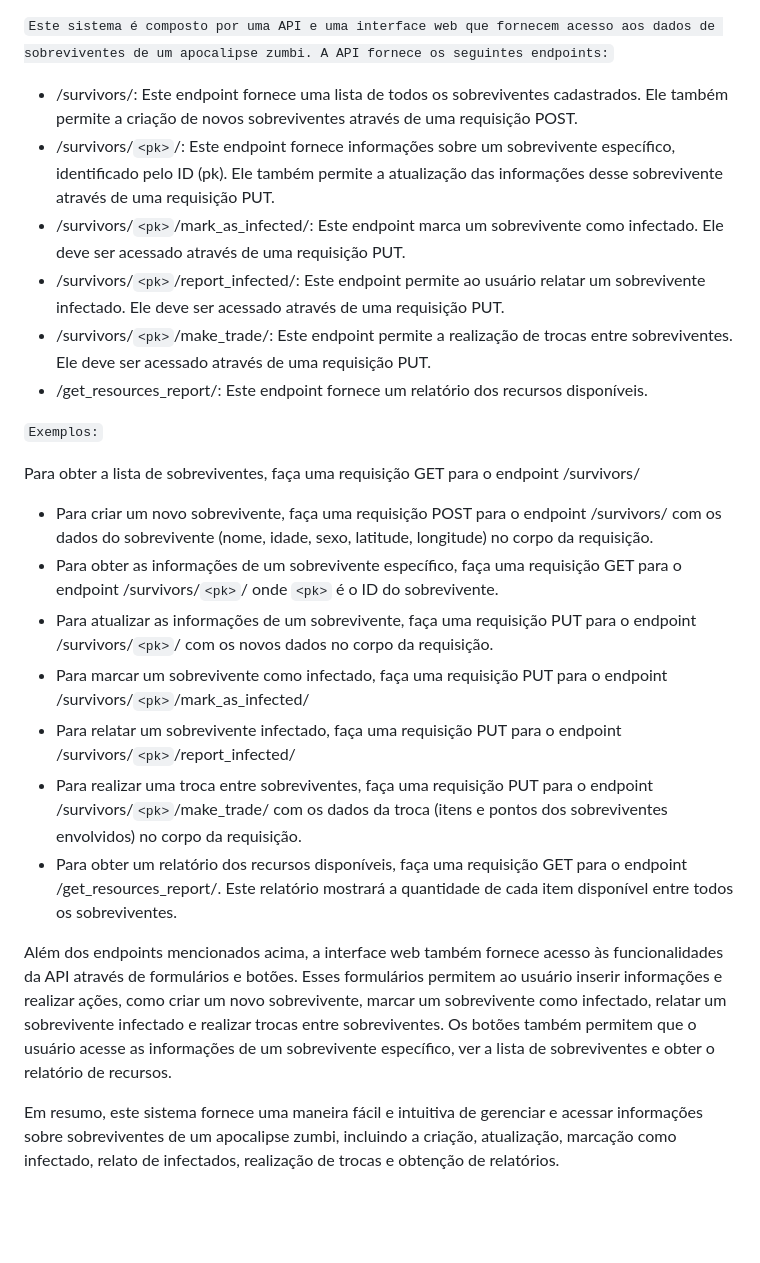
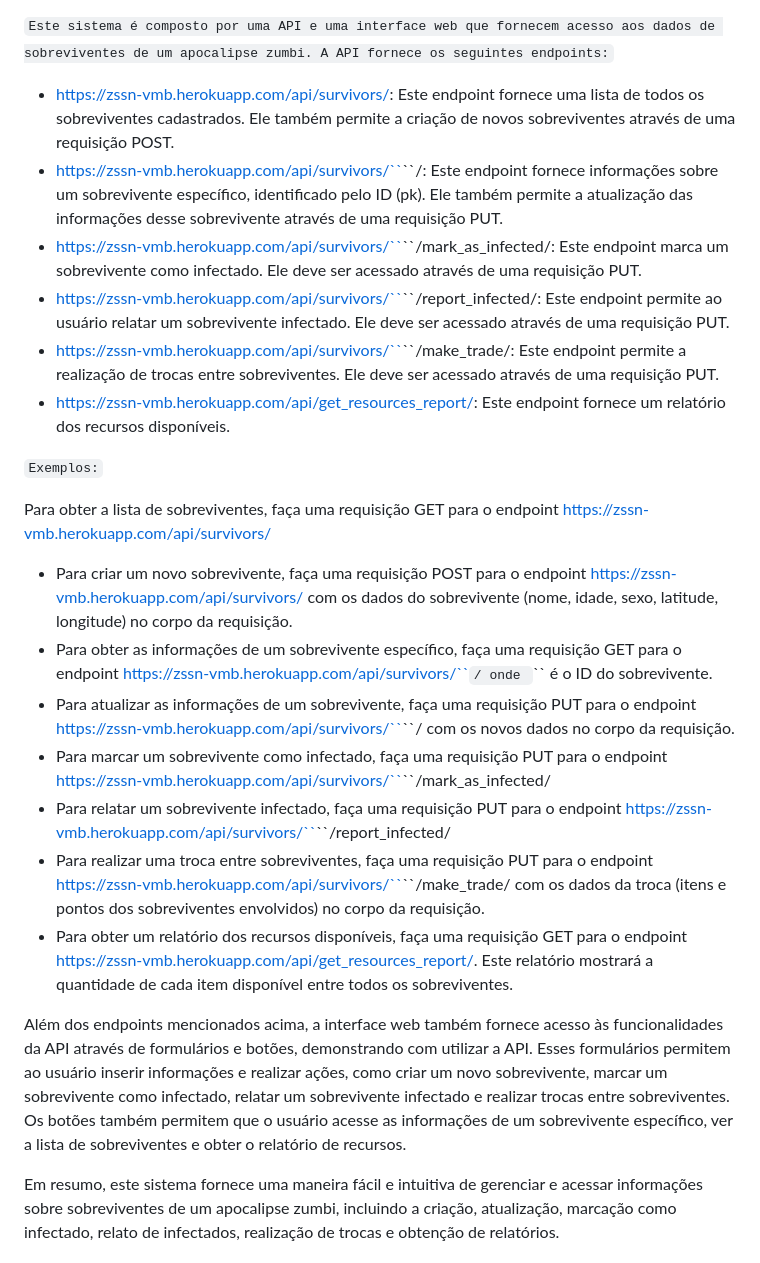
Before and after one commit to viniciusmbpro/ZSSN, a Markdown page: README.md, the part around the change. GitHub-like rendering; blank space fills up the shorter version.

```diff
--- a/README.md
+++ b/README.md
@@ -2,24 +2,24 @@ Deploy: https://zssn-vmb.herokuapp.com/
 
 ``Este sistema é composto por uma API e uma interface web que fornecem acesso aos dados de sobreviventes de um apocalipse zumbi. A API fornece os seguintes endpoints:``
 
-* /survivors/: Este endpoint fornece uma lista de todos os sobreviventes cadastrados. Ele também permite a criação de novos sobreviventes através de uma requisição POST.
-* /survivors/``<pk>``/: Este endpoint fornece informações sobre um sobrevivente específico, identificado pelo ID (pk). Ele também permite a atualização das informações desse sobrevivente através de uma requisição PUT.
-* /survivors/``<pk>``/mark_as_infected/: Este endpoint marca um sobrevivente como infectado. Ele deve ser acessado através de uma requisição PUT.
-* /survivors/``<pk>``/report_infected/: Este endpoint permite ao usuário relatar um sobrevivente infectado. Ele deve ser acessado através de uma requisição PUT.
-* /survivors/``<pk>``/make_trade/: Este endpoint permite a realização de trocas entre sobreviventes. Ele deve ser acessado através de uma requisição PUT.
-* /get_resources_report/: Este endpoint fornece um relatório dos recursos disponíveis.
+* https://zssn-vmb.herokuapp.com/api/survivors/: Este endpoint fornece uma lista de todos os sobreviventes cadastrados. Ele também permite a criação de novos sobreviventes através de uma requisição POST.
+* https://zssn-vmb.herokuapp.com/api/survivors/``<pk>``/: Este endpoint fornece informações sobre um sobrevivente específico, identificado pelo ID (pk). Ele também permite a atualização das informações desse sobrevivente através de uma requisição PUT.
+* https://zssn-vmb.herokuapp.com/api/survivors/``<pk>``/mark_as_infected/: Este endpoint marca um sobrevivente como infectado. Ele deve ser acessado através de uma requisição PUT.
+* https://zssn-vmb.herokuapp.com/api/survivors/``<pk>``/report_infected/: Este endpoint permite ao usuário relatar um sobrevivente infectado. Ele deve ser acessado através de uma requisição PUT.
+* https://zssn-vmb.herokuapp.com/api/survivors/``<pk>``/make_trade/: Este endpoint permite a realização de trocas entre sobreviventes. Ele deve ser acessado através de uma requisição PUT.
+* https://zssn-vmb.herokuapp.com/api/get_resources_report/: Este endpoint fornece um relatório dos recursos disponíveis.
 
 ``Exemplos:``
 
-Para obter a lista de sobreviventes, faça uma requisição GET para o endpoint /survivors/
-* Para criar um novo sobrevivente, faça uma requisição POST para o endpoint /survivors/ com os dados do sobrevivente (nome, idade, sexo, latitude, longitude) no corpo da requisição.
-* Para obter as informações de um sobrevivente específico, faça uma requisição GET para o endpoint /survivors/``<pk>``/ onde ``<pk>`` é o ID do sobrevivente.
-* Para atualizar as informações de um sobrevivente, faça uma requisição PUT para o endpoint /survivors/``<pk>``/ com os novos dados no corpo da requisição.
-* Para marcar um sobrevivente como infectado, faça uma requisição PUT para o endpoint /survivors/``<pk>``/mark_as_infected/
-* Para relatar um sobrevivente infectado, faça uma requisição PUT para o endpoint /survivors/``<pk>``/report_infected/
-* Para realizar uma troca entre sobreviventes, faça uma requisição PUT para o endpoint /survivors/``<pk>``/make_trade/ com os dados da troca (itens e pontos dos sobreviventes envolvidos) no corpo da requisição.
-* Para obter um relatório dos recursos disponíveis, faça uma requisição GET para o endpoint /get_resources_report/. Este relatório mostrará a quantidade de cada item disponível entre todos os sobreviventes.
+Para obter a lista de sobreviventes, faça uma requisição GET para o endpoint https://zssn-vmb.herokuapp.com/api/survivors/
+* Para criar um novo sobrevivente, faça uma requisição POST para o endpoint https://zssn-vmb.herokuapp.com/api/survivors/ com os dados do sobrevivente (nome, idade, sexo, latitude, longitude) no corpo da requisição.
+* Para obter as informações de um sobrevivente específico, faça uma requisição GET para o endpoint https://zssn-vmb.herokuapp.com/api/survivors/``<pk>``/ onde ``<pk>`` é o ID do sobrevivente.
+* Para atualizar as informações de um sobrevivente, faça uma requisição PUT para o endpoint https://zssn-vmb.herokuapp.com/api/survivors/``<pk>``/ com os novos dados no corpo da requisição.
+* Para marcar um sobrevivente como infectado, faça uma requisição PUT para o endpoint https://zssn-vmb.herokuapp.com/api/survivors/``<pk>``/mark_as_infected/
+* Para relatar um sobrevivente infectado, faça uma requisição PUT para o endpoint https://zssn-vmb.herokuapp.com/api/survivors/``<pk>``/report_infected/
+* Para realizar uma troca entre sobreviventes, faça uma requisição PUT para o endpoint https://zssn-vmb.herokuapp.com/api/survivors/``<pk>``/make_trade/ com os dados da troca (itens e pontos dos sobreviventes envolvidos) no corpo da requisição.
+* Para obter um relatório dos recursos disponíveis, faça uma requisição GET para o endpoint https://zssn-vmb.herokuapp.com/api/get_resources_report/. Este relatório mostrará a quantidade de cada item disponível entre todos os sobreviventes.
 
-Além dos endpoints mencionados acima, a interface web também fornece acesso às funcionalidades da API através de formulários e botões. Esses formulários permitem ao usuário inserir informações e realizar ações, como criar um novo sobrevivente, marcar um sobrevivente como infectado, relatar um sobrevivente infectado e realizar trocas entre sobreviventes. Os botões também permitem que o usuário acesse as informações de um sobrevivente específico, ver a lista de sobreviventes e obter o relatório de recursos.
+Além dos endpoints mencionados acima, a interface web também fornece acesso às funcionalidades da API através de formulários e botões, demonstrando com utilizar a API. Esses formulários permitem ao usuário inserir informações e realizar ações, como criar um novo sobrevivente, marcar um sobrevivente como infectado, relatar um sobrevivente infectado e realizar trocas entre sobreviventes. Os botões também permitem que o usuário acesse as informações de um sobrevivente específico, ver a lista de sobreviventes e obter o relatório de recursos.
 
 Em resumo, este sistema fornece uma maneira fácil e intuitiva de gerenciar e acessar informações sobre sobreviventes de um apocalipse zumbi, incluindo a criação, atualização, marcação como infectado, relato de infectados, realização de trocas e obtenção de relatórios.
```
